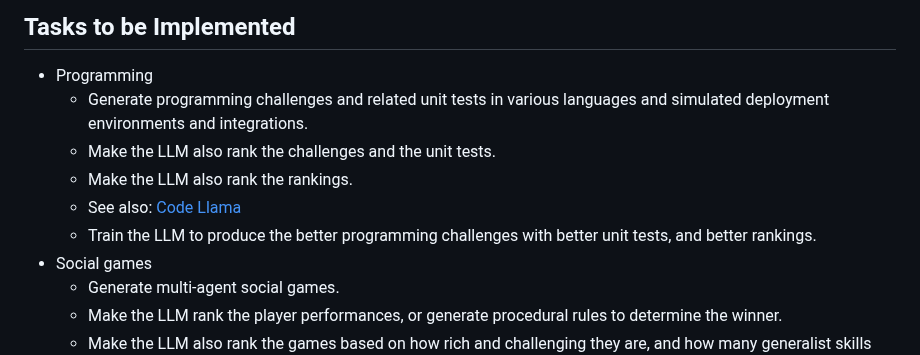
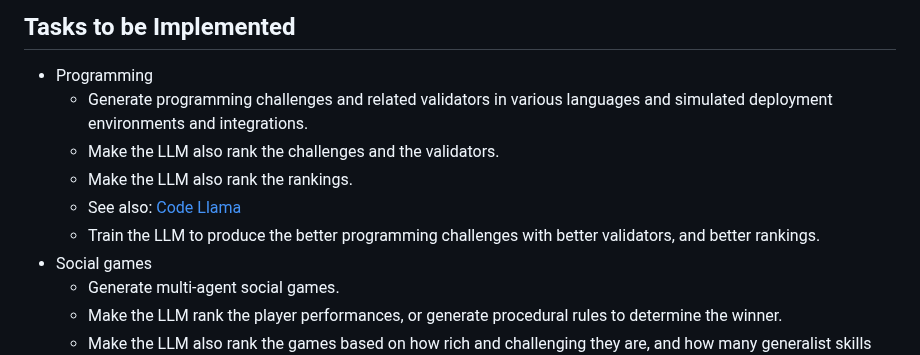
Before and after one commit to keskival/recursive-self-improvement-suite, a Markdown page: README.md, the part around the change. Drawn GitHub-style.

Commit message:
Unit tests aren't good. Do validators instead, like already in the codebase.

```diff
--- a/README.md
+++ b/README.md
@@ -30,11 +30,11 @@ Some notes about fine-tuning process:
 ## Tasks to be Implemented
 
 - Programming
-  * Generate programming challenges and related unit tests in various languages and simulated deployment environments and integrations.
-  * Make the LLM also rank the challenges and the unit tests.
+  * Generate programming challenges and related validators in various languages and simulated deployment environments and integrations.
+  * Make the LLM also rank the challenges and the validators.
   * Make the LLM also rank the rankings.
   * See also: [Code Llama](https://ai.meta.com/research/publications/code-llama-open-foundation-models-for-code/)
-  * Train the LLM to produce the better programming challenges with better unit tests, and better rankings.
+  * Train the LLM to produce the better programming challenges with better validators, and better rankings.
 - Social games
   * Generate multi-agent social games.
   * Make the LLM rank the player performances, or generate procedural rules to determine the winner.
```
